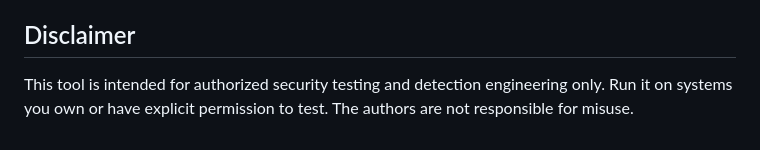
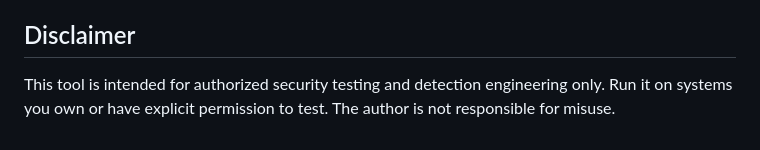
Before and after one commit to saad-zaib/rostam, a Markdown page: README.md, the part around the change. Drawn GitHub-style.

```diff
--- a/README.md
+++ b/README.md
@@ -96,4 +96,4 @@ Test definitions sourced from the [Atomic Red Team](https://github.com/redcanary
 
 ## Disclaimer
 
-This tool is intended for authorized security testing and detection engineering only. Run it on systems you own or have explicit permission to test. The authors are not responsible for misuse.
+This tool is intended for authorized security testing and detection engineering only. Run it on systems you own or have explicit permission to test. The author is not responsible for misuse.
```
